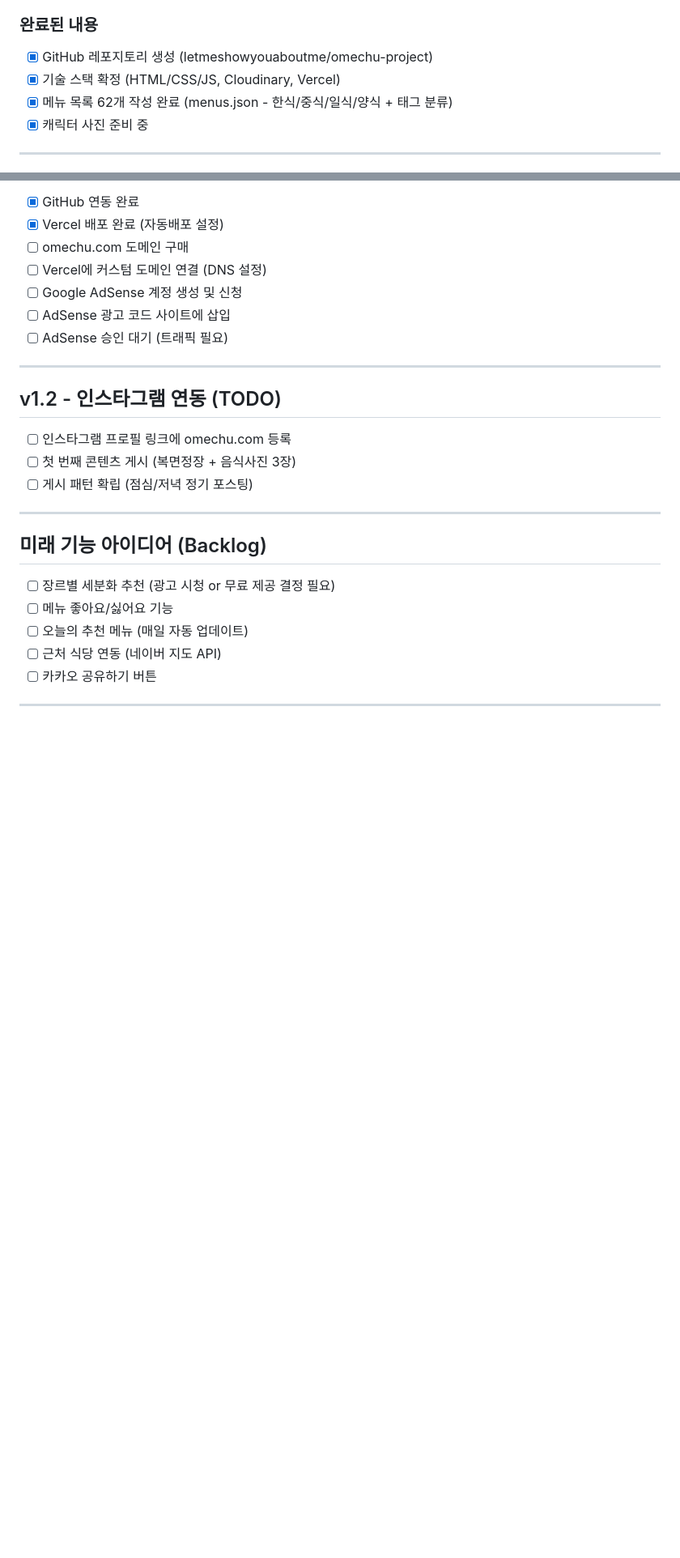
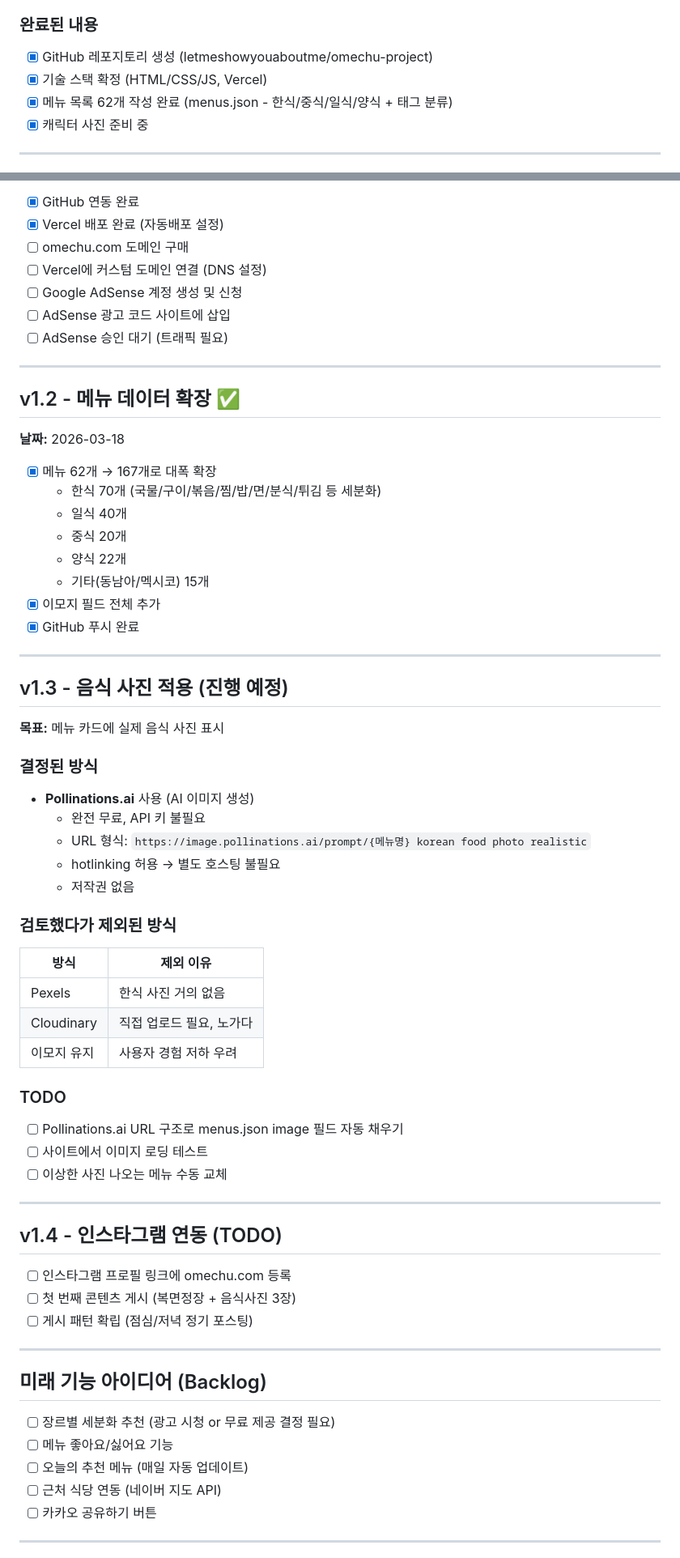
Before and after one commit to letmeshowyouaboutme/omechu-project, a Markdown page: PATCHNOTE.md, 2 parts joined by grey strips. Shown at 81% size. Drawn GitHub-style; blank space fills up the shorter version.

Commit message:
패치노트 업데이트 (v1.2 완료, v1.3 음식사진 계획 추가)
Co-Authored-By: Claude Sonnet 4.6 <noreply@anthropic.com>

```diff
--- a/PATCHNOTE.md
+++ b/PATCHNOTE.md
@@ -99,7 +102,7 @@
 
 ### 완료된 내용
 - [x] GitHub 레포지토리 생성 (letmeshowyouaboutme/omechu-project)
-- [x] 기술 스택 확정 (HTML/CSS/JS, Cloudinary, Vercel)
+- [x] 기술 스택 확정 (HTML/CSS/JS, Vercel)
 - [x] 메뉴 목록 62개 작성 완료 (menus.json - 한식/중식/일식/양식 + 태그 분류)
 - [x] 캐릭터 사진 준비 중
 
@@ -145,7 +148,47 @@
 
 ---
 
-## v1.2 - 인스타그램 연동 (TODO)
+## v1.2 - 메뉴 데이터 확장 ✅
+
+**날짜:** 2026-03-18
+
+- [x] 메뉴 62개 → 167개로 대폭 확장
+  - 한식 70개 (국물/구이/볶음/찜/밥/면/분식/튀김 등 세분화)
+  - 일식 40개
+  - 중식 20개
+  - 양식 22개
+  - 기타(동남아/멕시코) 15개
+- [x] 이모지 필드 전체 추가
+- [x] GitHub 푸시 완료
+
+---
+
+## v1.3 - 음식 사진 적용 (진행 예정)
+
+**목표:** 메뉴 카드에 실제 음식 사진 표시
+
+### 결정된 방식
+- **Pollinations.ai** 사용 (AI 이미지 생성)
+  - 완전 무료, API 키 불필요
+  - URL 형식: `https://image.pollinations.ai/prompt/{메뉴명} korean food photo realistic`
+  - hotlinking 허용 → 별도 호스팅 불필요
+  - 저작권 없음
+
+### 검토했다가 제외된 방식
+| 방식 | 제외 이유 |
+|---|---|
+| Pexels | 한식 사진 거의 없음 |
+| Cloudinary | 직접 업로드 필요, 노가다 |
+| 이모지 유지 | 사용자 경험 저하 우려 |
+
+### TODO
+- [ ] Pollinations.ai URL 구조로 menus.json image 필드 자동 채우기
+- [ ] 사이트에서 이미지 로딩 테스트
+- [ ] 이상한 사진 나오는 메뉴 수동 교체
+
+---
+
+## v1.4 - 인스타그램 연동 (TODO)
 
 - [ ] 인스타그램 프로필 링크에 omechu.com 등록
 - [ ] 첫 번째 콘텐츠 게시 (복면정장 + 음식사진 3장)
```
Also changed, not shown: other parts of PATCHNOTE.md (+6 -2 lines).
